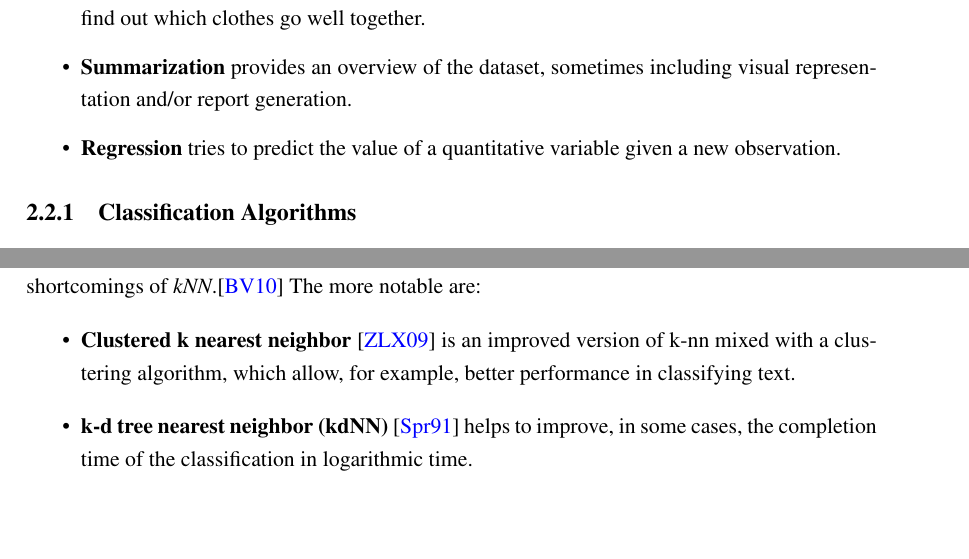
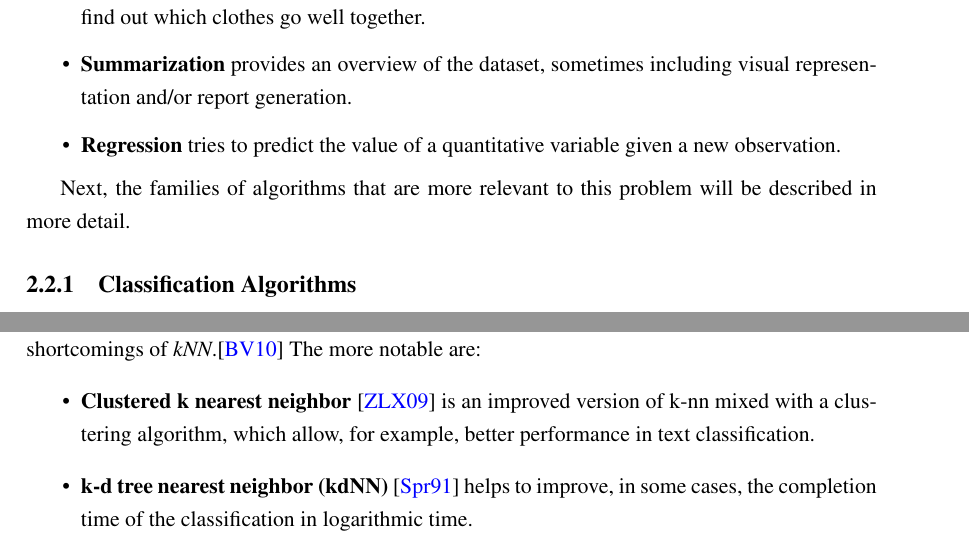
Before and after one commit to Highvolt/MSc-MIEIC-final, a LaTeX thesis (final_report/pdis.tex, which reads final_report/chapter2.tex): two parts of pages 27 and 29 of 62, joined at a grey line, cut so that both start at the same text, the shorter picture padded with empty space. Compiled offline with pdfLaTeX.

Commit message:
sota a little more

```diff
--- a/final_report/chapter2.tex
+++ b/final_report/chapter2.tex
@@ -131,6 +131,9 @@ of problems. The most common family of problem types are: \begin{itemize} \item
     report generation. \item \textbf{Regression} tries to predict the value of a
       quantitative variable given a new observation. \end{itemize}
 
+Next, the families of algorithms that are more relevant to this problem will be
+described in more detail.
+
 \subsection{Classification Algorithms}\label{sec:classification}
 
 \subsubsection{Decision Trees}
@@ -223,7 +226,7 @@ solving the shortcomings of \emph{kNN}.\cite{DBLP:journals/corr/abs-1007-0085}
 The more notable are: \begin{itemize} \item \textbf{Clustered k nearest
       neighbor} \cite{journals/jcp/ZhouLX09} is an improved version of k-nn
       mixed with a clustering algorithm, which allow, for example, better
-    performance in classifying text. \item \textbf{k-d tree nearest neighbor
+    performance in text classification. \item \textbf{k-d tree nearest neighbor
       (kdNN)} \cite{Sproull1991} helps to improve, in some cases, the completion
       time of the classification in logarithmic time. \item \textbf{Orthogonal
     Search Tree Nearest Neighbor} \cite{955110} greatly improves efficiency of
```
Also changed, not shown: final_report/chapter2.tex (2 more changed lines).
